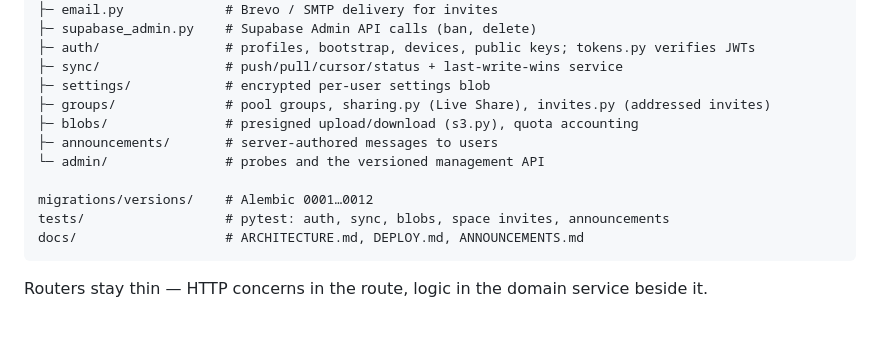
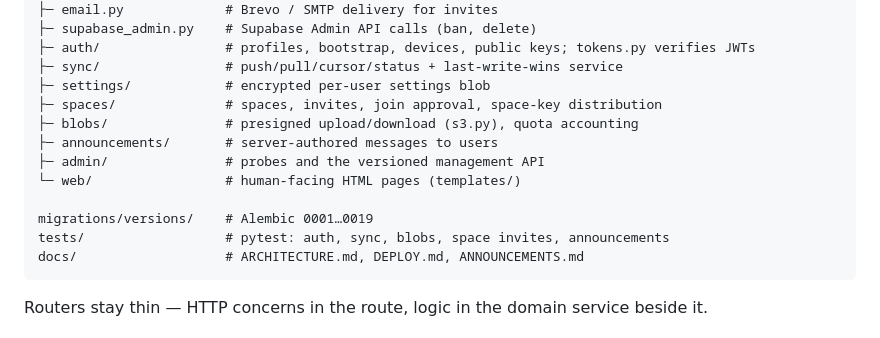
Before and after one commit to NotRover/RoverTools-Orange-Copy-Paste-Backend, a Markdown page: README.md, the part around the change. GitHub-like rendering.

Commit message:
docs(readme): correct the src tree against the actual packages
- groups/ was renamed spaces/ and gained join approval and key distribution
- add web/, the human-facing HTML pages, which the tree never listed
- migrations run through 0019, not 0012

````diff
--- a/README.md
+++ b/README.md
@@ -159,12 +159,13 @@ src/
 ├─ auth/                # profiles, bootstrap, devices, public keys; tokens.py verifies JWTs
 ├─ sync/                # push/pull/cursor/status + last-write-wins service
 ├─ settings/            # encrypted per-user settings blob
-├─ groups/              # pool groups, sharing.py (Live Share), invites.py (addressed invites)
+├─ spaces/              # spaces, invites, join approval, space-key distribution
 ├─ blobs/               # presigned upload/download (s3.py), quota accounting
 ├─ announcements/       # server-authored messages to users
-└─ admin/               # probes and the versioned management API
+├─ admin/               # probes and the versioned management API
+└─ web/                 # human-facing HTML pages (templates/)
 
-migrations/versions/    # Alembic 0001…0012
+migrations/versions/    # Alembic 0001…0019
 tests/                  # pytest: auth, sync, blobs, space invites, announcements
 docs/                   # ARCHITECTURE.md, DEPLOY.md, ANNOUNCEMENTS.md
 ```
````
